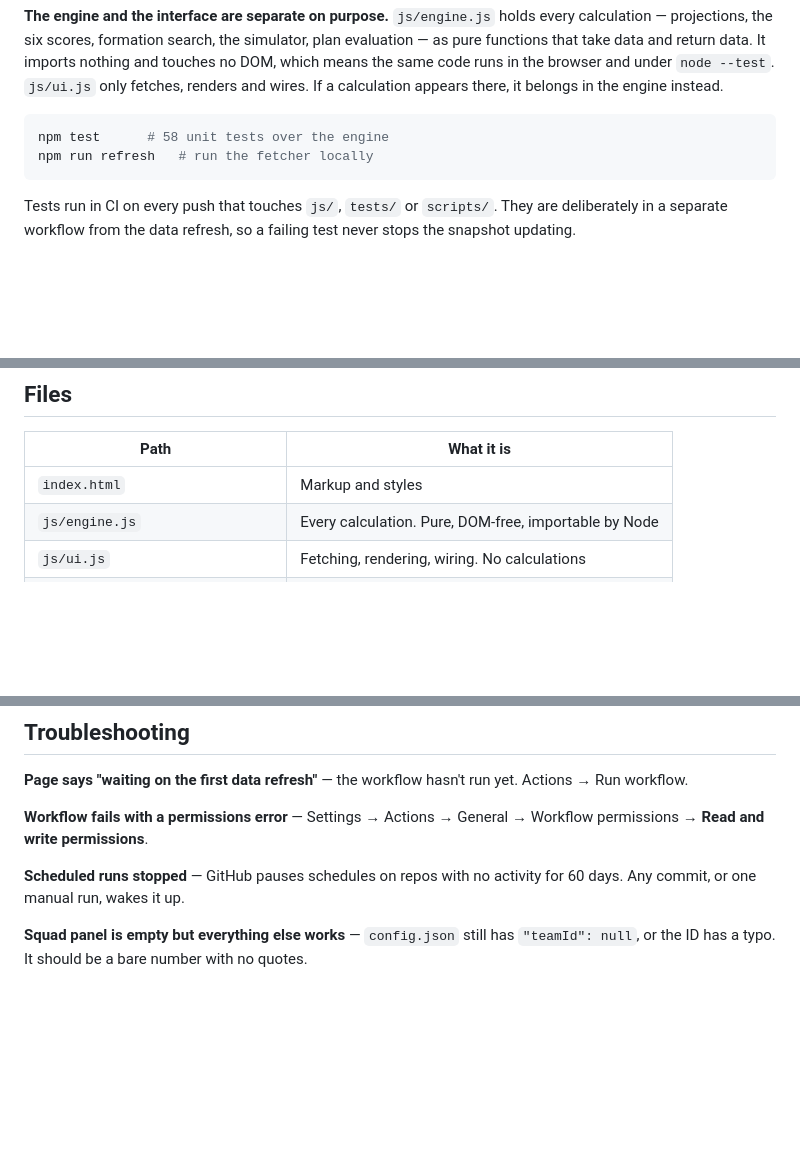
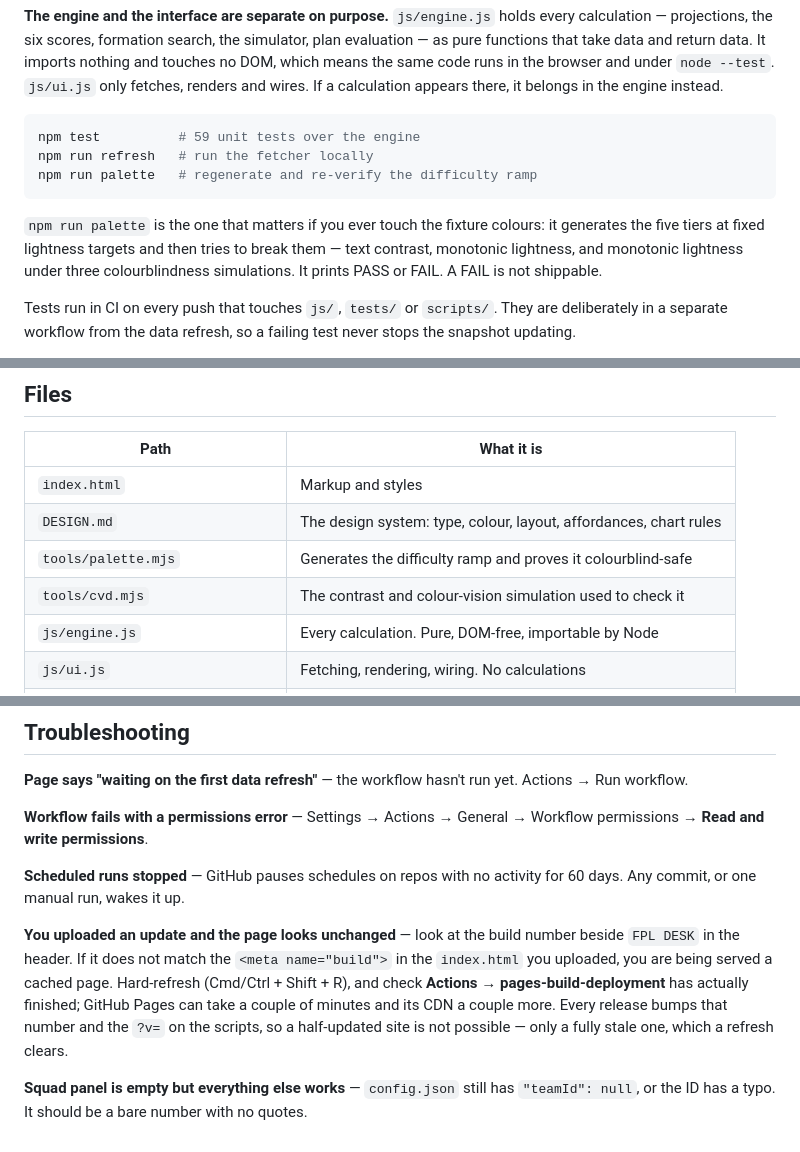
Before and after one commit to Seni2005/fpl-desk, a Markdown page: README.md, 3 parts joined by grey strips. GitHub-like rendering; blank space fills up the shorter version.

````diff
--- a/README.md
+++ b/README.md
@@ -46,9 +48,15 @@ touches no DOM, which means the same code runs in the browser and under `node --
 in the engine instead.
 
 ```bash
-npm test      # 58 unit tests over the engine
+npm test          # 59 unit tests over the engine
 npm run refresh   # run the fetcher locally
+npm run palette   # regenerate and re-verify the difficulty ramp
 ```
+
+`npm run palette` is the one that matters if you ever touch the fixture colours:
+it generates the five tiers at fixed lightness targets and then tries to break
+them — text contrast, monotonic lightness, and monotonic lightness under three
+colourblindness simulations. It prints PASS or FAIL. A FAIL is not shippable.
 
 Tests run in CI on every push that touches `js/`, `tests/` or `scripts/`. They are
 deliberately in a separate workflow from the data refresh, so a failing test never
@@ -217,6 +231,9 @@ It knows nothing about press conferences, rotation risk in a cup week, or who ha
 | Path | What it is |
 |---|---|
 | `index.html` | Markup and styles |
+| `DESIGN.md` | The design system: type, colour, layout, affordances, chart rules |
+| `tools/palette.mjs` | Generates the difficulty ramp and proves it colourblind-safe |
+| `tools/cvd.mjs` | The contrast and colour-vision simulation used to check it |
 | `js/engine.js` | Every calculation. Pure, DOM-free, importable by Node |
 | `js/ui.js` | Fetching, rendering, wiring. No calculations |
 | `tests/` | Engine unit tests and a deterministic fixture |
@@ -234,4 +251,6 @@ It knows nothing about press conferences, rotation risk in a cup week, or who ha
 
 **Scheduled runs stopped** — GitHub pauses schedules on repos with no activity for 60 days. Any commit, or one manual run, wakes it up.
 
+**You uploaded an update and the page looks unchanged** — look at the build number beside `FPL DESK` in the header. If it does not match the `<meta name="build">` in the `index.html` you uploaded, you are being served a cached page. Hard-refresh (Cmd/Ctrl + Shift + R), and check **Actions → pages-build-deployment** has actually finished; GitHub Pages can take a couple of minutes and its CDN a couple more. Every release bumps that number and the `?v=` on the scripts, so a half-updated site is not possible — only a fully stale one, which a refresh clears.
+
 **Squad panel is empty but everything else works** — `config.json` still has `"teamId": null`, or the ID has a typo. It should be a bare number with no quotes.
````
Also changed, not shown: other parts of README.md (+16 -8 lines).
